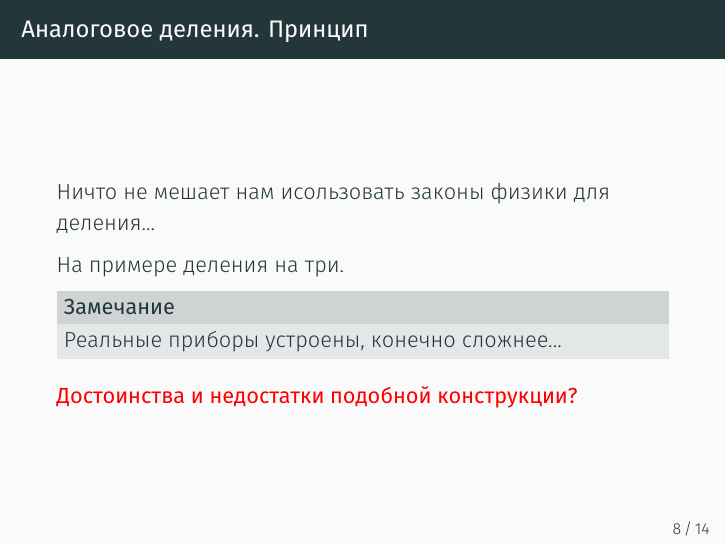
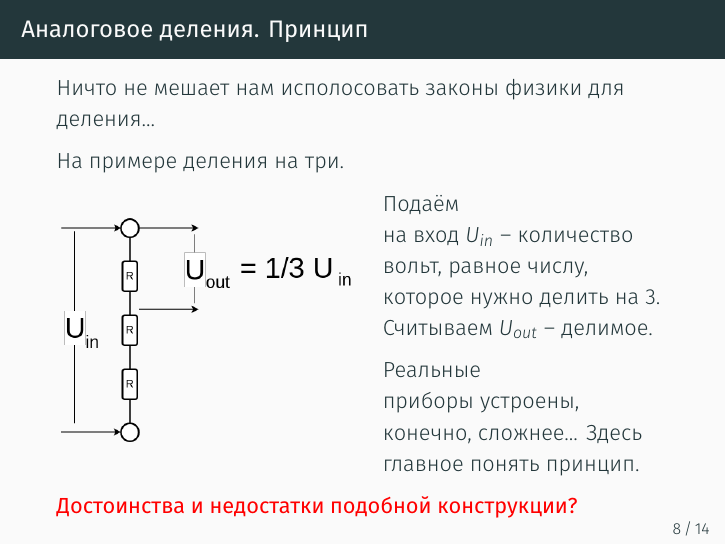
Before and after one commit to kib-courses/dsis-math-base, LaTeX slides (04_lec_alg_part_1/04_lec_alg_part_1.tex): page 11 of 21. Compiled offline with XeLaTeX.

Commit message:
Аналоговое деление. Принцип.

```diff
--- a/04_lec_alg_part_1/04_lec_alg_part_1.tex
+++ b/04_lec_alg_part_1/04_lec_alg_part_1.tex
@@ -118,18 +118,19 @@
 \end{frame}
 
 \begin{frame}{Аналоговое деления. Принцип}
- 	Ничто не мешает нам исользовать законы физики для деления...
+ 	Ничто не мешает нам исполосовать законы физики для деления...
 
  	На примере деления на три.
 
- 	%TODO
+ 	\begin{wrapfigure}{L}{0.5\textwidth}
+ 		\centering
+ 		\includegraphics[width=0.5\textwidth]{./../pic/U_division.drawio.png}
+ 		% \caption{\label{fig:frog1}Пример схемы}
+ 	\end{wrapfigure}
+ 	Подаём на вход $U_{in}$ -- количество вольт, равное числу, которое нужно делить на 3.
+ 	Считываем $U_{out}$ -- делимое.
 
- 	% o-резистор-резистор-резистор-o
-	% Если нужно U разделить на 3, то подаём напряжение U, считываем напряжение между началом и концом первого резистора.
-
-	\begin{block}{Замечание}
-	Реальные приборы устроены, конечно сложнее...
-	\end{block}
+ 	Реальные приборы устроены, конечно, сложнее... Здесь главное понять принцип.
 
 	\вопрос{Достоинства и недостатки подобной конструкции?}
 
```
Also changed, not shown: pic/U_division.drawio.png (added), 1 other file.
